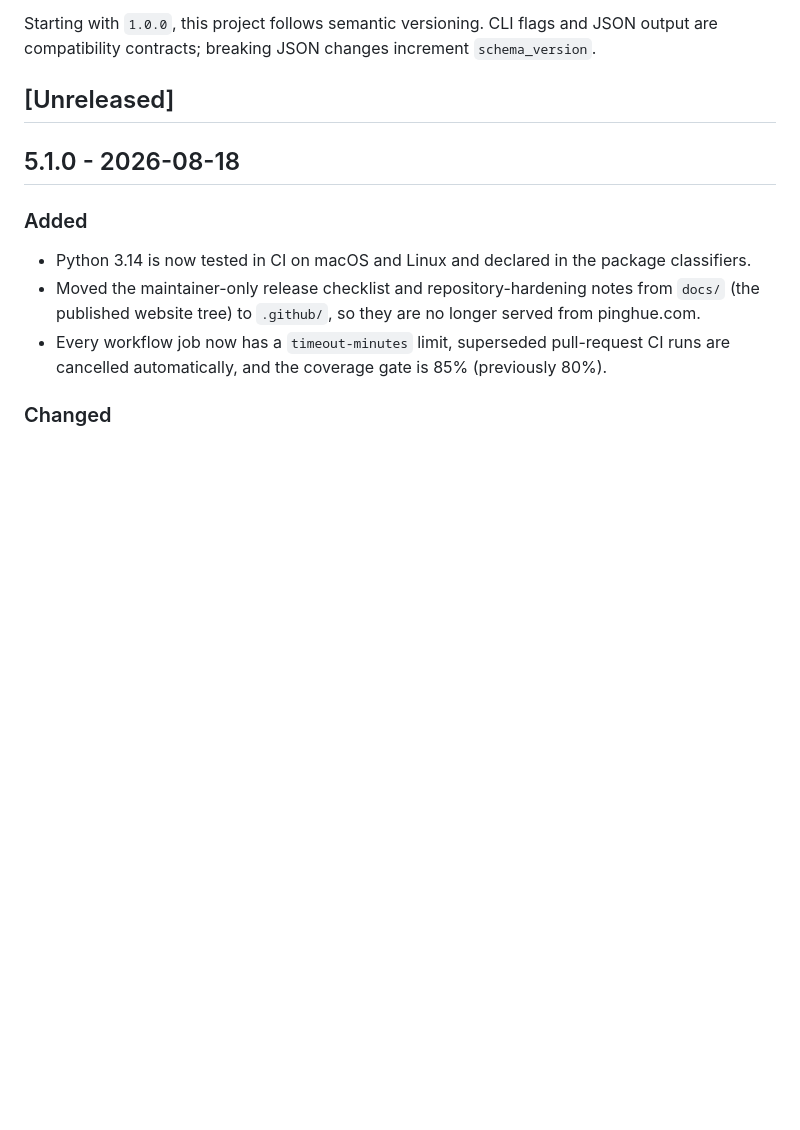
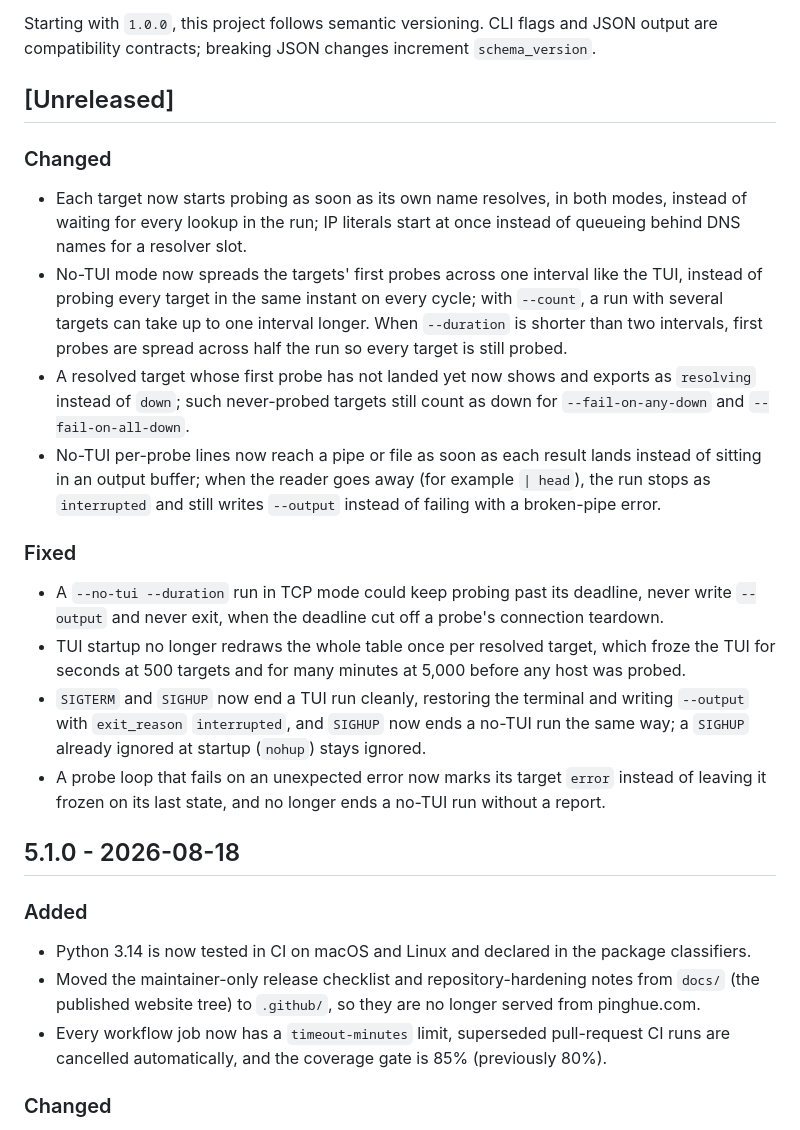
Before and after one commit to inxbit/pinghue, a Markdown page: CHANGELOG.md, the part around the change. GitHub-like rendering; blank space fills up the shorter version.

```diff
--- a/CHANGELOG.md
+++ b/CHANGELOG.md
@@ -5,6 +5,20 @@ All notable changes to this project are documented here.
 Starting with `1.0.0`, this project follows semantic versioning. CLI flags and JSON output are compatibility contracts; breaking JSON changes increment `schema_version`.
 
 ## [Unreleased]
+
+### Changed
+
+- Each target now starts probing as soon as its own name resolves, in both modes, instead of waiting for every lookup in the run; IP literals start at once instead of queueing behind DNS names for a resolver slot.
+- No-TUI mode now spreads the targets' first probes across one interval like the TUI, instead of probing every target in the same instant on every cycle; with `--count`, a run with several targets can take up to one interval longer. When `--duration` is shorter than two intervals, first probes are spread across half the run so every target is still probed.
+- A resolved target whose first probe has not landed yet now shows and exports as `resolving` instead of `down`; such never-probed targets still count as down for `--fail-on-any-down` and `--fail-on-all-down`.
+- No-TUI per-probe lines now reach a pipe or file as soon as each result lands instead of sitting in an output buffer; when the reader goes away (for example `| head`), the run stops as `interrupted` and still writes `--output` instead of failing with a broken-pipe error.
+
+### Fixed
+
+- A `--no-tui --duration` run in TCP mode could keep probing past its deadline, never write `--output` and never exit, when the deadline cut off a probe's connection teardown.
+- TUI startup no longer redraws the whole table once per resolved target, which froze the TUI for seconds at 500 targets and for many minutes at 5,000 before any host was probed.
+- `SIGTERM` and `SIGHUP` now end a TUI run cleanly, restoring the terminal and writing `--output` with `exit_reason` `interrupted`, and `SIGHUP` now ends a no-TUI run the same way; a `SIGHUP` already ignored at startup (`nohup`) stays ignored.
+- A probe loop that fails on an unexpected error now marks its target `error` instead of leaving it frozen on its last state, and no longer ends a no-TUI run without a report.
 
 ## 5.1.0 - 2026-08-18
 
```
Also changed, not shown: PRODUCT.md (+3 -3 lines), README.md (+15 -2 lines).
